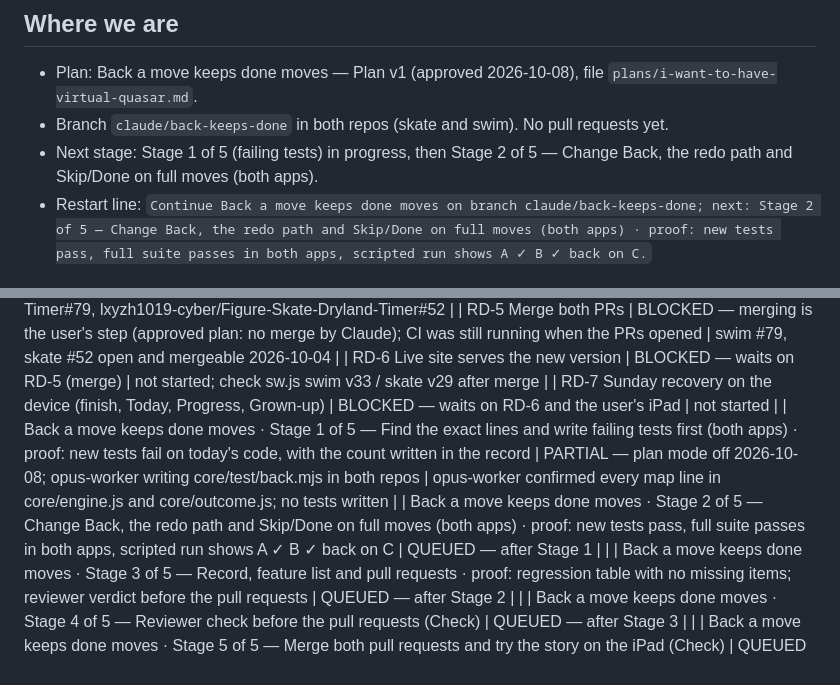
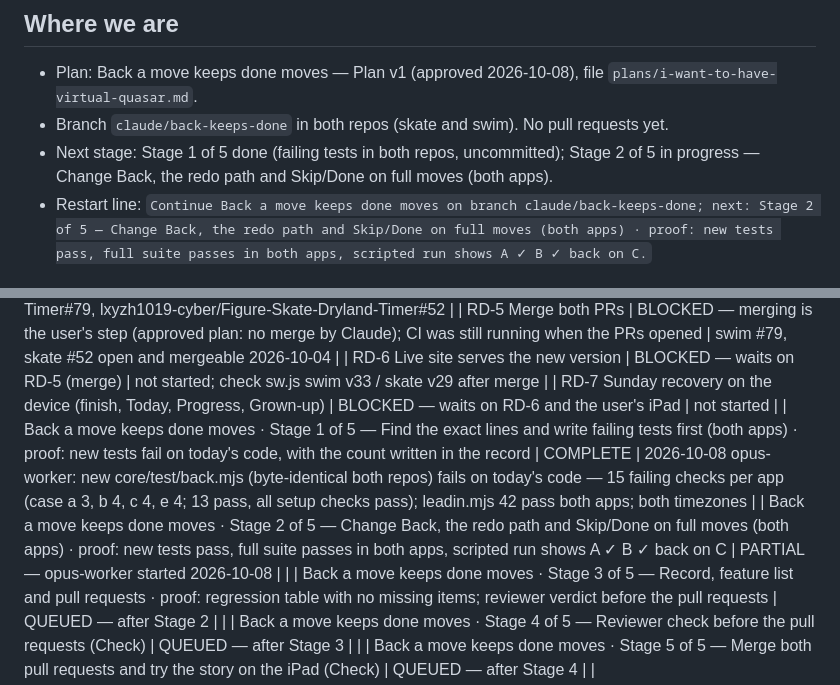
Before and after one commit to lxyzh1019-cyber/Figure-Skate-Dryland-Timer, a Markdown page: WORKING_RECORD.md, 2 parts joined by grey strips. Drawn GitHub-style.

Commit message:
Record: Stage 1 failing tests done
Co-Authored-By: Claude Opus 5.5 <noreply@anthropic.com>

```diff
--- a/WORKING_RECORD.md
+++ b/WORKING_RECORD.md
@@ -7,7 +7,7 @@ Single working record for this repository. Updated by the main session at the en
 ## Where we are
 - Plan: Back a move keeps done moves — Plan v1 (approved 2026-10-08), file `plans/i-want-to-have-virtual-quasar.md`.
 - Branch `claude/back-keeps-done` in both repos (skate and swim). No pull requests yet.
-- Next stage: Stage 1 of 5 (failing tests) in progress, then Stage 2 of 5 — Change Back, the redo path and Skip/Done on full moves (both apps).
+- Next stage: Stage 1 of 5 done (failing tests in both repos, uncommitted); Stage 2 of 5 in progress — Change Back, the redo path and Skip/Done on full moves (both apps).
 - Restart line: `Continue Back a move keeps done moves on branch claude/back-keeps-done; next: Stage 2 of 5 — Change Back, the redo path and Skip/Done on full moves (both apps) · proof: new tests pass, full suite passes in both apps, scripted run shows A ✓ B ✓ back on C.`
 
 ## Approved baseline
@@ -129,8 +129,8 @@ Structural option (not approved, not done): a test that renders every screen, co
 | RD-5 Merge both PRs | BLOCKED — merging is the user's step (approved plan: no merge by Claude); CI was still running when the PRs opened | swim #79, skate #52 open and mergeable 2026-10-04 |
 | RD-6 Live site serves the new version | BLOCKED — waits on RD-5 (merge) | not started; check sw.js swim v33 / skate v29 after merge |
 | RD-7 Sunday recovery on the device (finish, Today, Progress, Grown-up) | BLOCKED — waits on RD-6 and the user's iPad | not started |
-| Back a move keeps done moves · Stage 1 of 5 — Find the exact lines and write failing tests first (both apps) · proof: new tests fail on today's code, with the count written in the record | PARTIAL — plan mode off 2026-10-08; opus-worker writing core/test/back.mjs in both repos | opus-worker confirmed every map line in core/engine.js and core/outcome.js; no tests written |
-| Back a move keeps done moves · Stage 2 of 5 — Change Back, the redo path and Skip/Done on full moves (both apps) · proof: new tests pass, full suite passes in both apps, scripted run shows A ✓ B ✓ back on C | QUEUED — after Stage 1 | |
+| Back a move keeps done moves · Stage 1 of 5 — Find the exact lines and write failing tests first (both apps) · proof: new tests fail on today's code, with the count written in the record | COMPLETE | 2026-10-08 opus-worker: new core/test/back.mjs (byte-identical both repos) fails on today's code — 15 failing checks per app (case a 3, b 4, c 4, e 4; 13 pass, all setup checks pass); leadin.mjs 42 pass both apps; both timezones |
+| Back a move keeps done moves · Stage 2 of 5 — Change Back, the redo path and Skip/Done on full moves (both apps) · proof: new tests pass, full suite passes in both apps, scripted run shows A ✓ B ✓ back on C | PARTIAL — opus-worker started 2026-10-08 | |
 | Back a move keeps done moves · Stage 3 of 5 — Record, feature list and pull requests · proof: regression table with no missing items; reviewer verdict before the pull requests | QUEUED — after Stage 2 | |
 | Back a move keeps done moves · Stage 4 of 5 — Reviewer check before the pull requests (Check) | QUEUED — after Stage 3 | |
 | Back a move keeps done moves · Stage 5 of 5 — Merge both pull requests and try the story on the iPad (Check) | QUEUED — after Stage 4 | |
```
